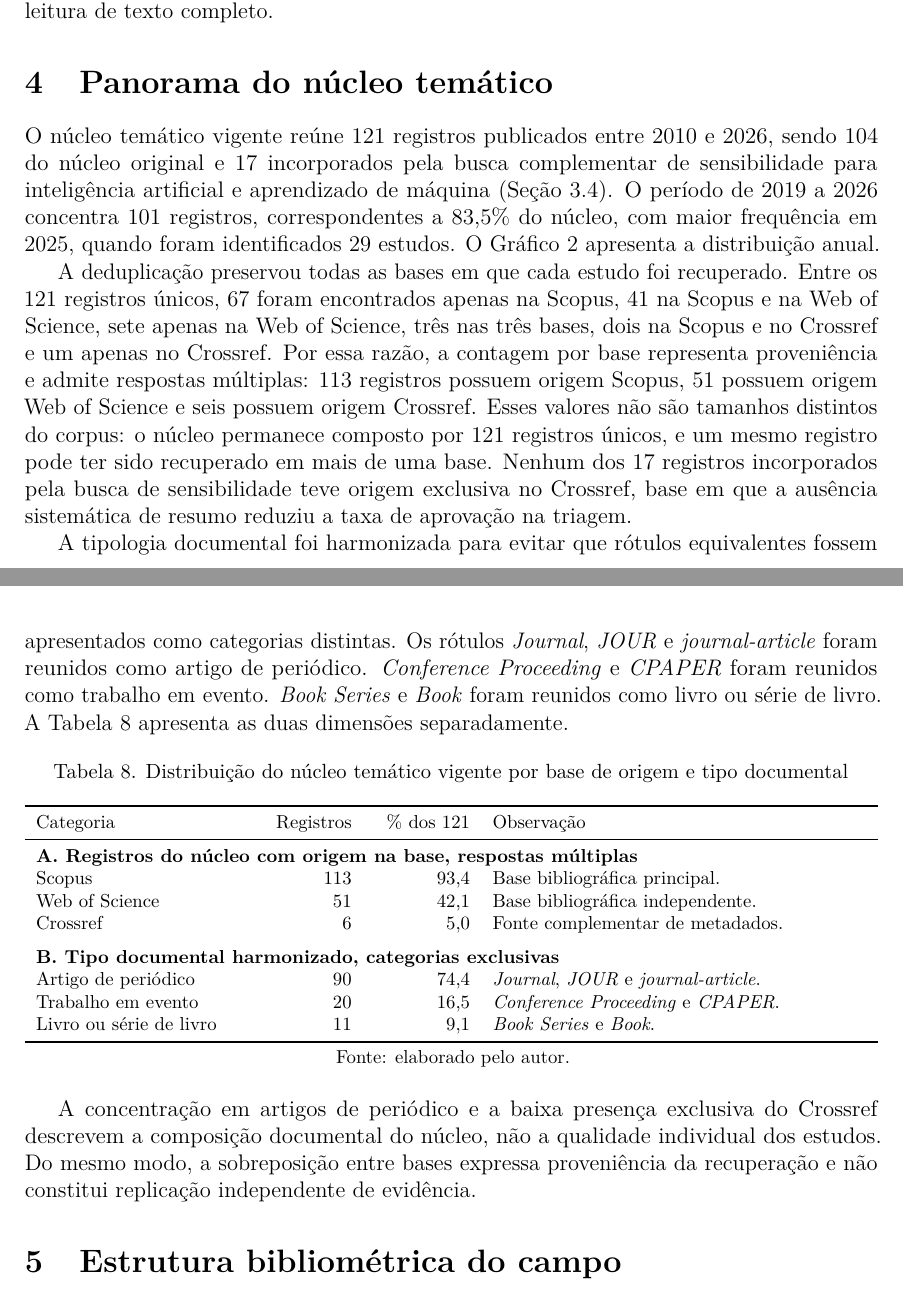
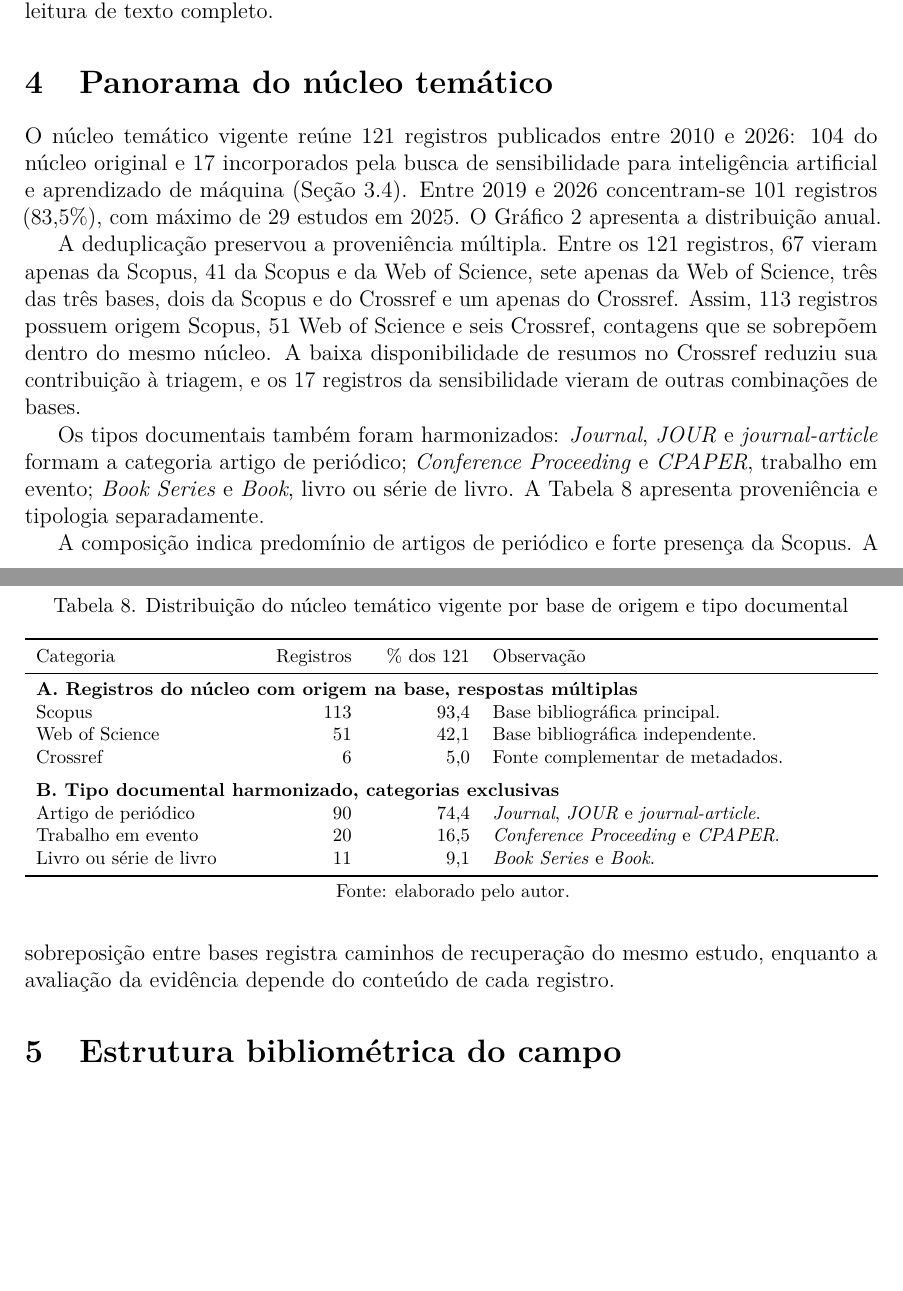
Before and after one commit to adinailson88/NOVA-revisao-bibliografica, a LaTeX document (latex-artigo/main.tex, which reads latex-artigo/sections/04_panorama.tex): two parts of pages 12 and 13 of 32, joined at a grey line, cut so that both start at the same text, the shorter picture padded with empty space. Compiled offline with pdfLaTeX.

Commit message:
Enxuga panorama documental

```diff
--- a/latex-artigo/sections/04_panorama.tex
+++ b/latex-artigo/sections/04_panorama.tex
@@ -1,7 +1,7 @@
 \section{Panorama do núcleo temático}
 \label{sec:panorama}
 
-O núcleo temático vigente reúne 121 registros publicados entre 2010 e 2026, sendo 104 do núcleo original e 17 incorporados pela busca complementar de sensibilidade para inteligência artificial e aprendizado de máquina (Seção~\ref{sec:buscaia}). O período de 2019 a 2026 concentra 101 registros, correspondentes a 83,5\% do núcleo, com maior frequência em 2025, quando foram identificados 29 estudos. O Gráfico~\ref{fig:temporal} apresenta a distribuição anual.
+O núcleo temático vigente reúne 121 registros publicados entre 2010 e 2026: 104 do núcleo original e 17 incorporados pela busca de sensibilidade para inteligência artificial e aprendizado de máquina (Seção~\ref{sec:buscaia}). Entre 2019 e 2026 concentram-se 101 registros (83,5\%), com máximo de 29 estudos em 2025. O Gráfico~\ref{fig:temporal} apresenta a distribuição anual.
 
 \begin{figure}[htbp]
 \centering
@@ -10,9 +10,9 @@ O núcleo temático vigente reúne 121 registros publicados entre 2010 e 2026, s
 \label{fig:temporal}
 \end{figure}
 
-A deduplicação preservou todas as bases em que cada estudo foi recuperado. Entre os 121 registros únicos, 67 foram encontrados apenas na Scopus, 41 na Scopus e na Web of Science, sete apenas na Web of Science, três nas três bases, dois na Scopus e no Crossref e um apenas no Crossref. Por essa razão, a contagem por base representa proveniência e admite respostas múltiplas: 113 registros possuem origem Scopus, 51 possuem origem Web of Science e seis possuem origem Crossref. Esses valores não são tamanhos distintos do corpus: o núcleo permanece composto por 121 registros únicos, e um mesmo registro pode ter sido recuperado em mais de uma base. Nenhum dos 17 registros incorporados pela busca de sensibilidade teve origem exclusiva no Crossref, base em que a ausência sistemática de resumo reduziu a taxa de aprovação na triagem.
+A deduplicação preservou a proveniência múltipla. Entre os 121 registros, 67 vieram apenas da Scopus, 41 da Scopus e da Web of Science, sete apenas da Web of Science, três das três bases, dois da Scopus e do Crossref e um apenas do Crossref. Assim, 113 registros possuem origem Scopus, 51 Web of Science e seis Crossref, contagens que se sobrepõem dentro do mesmo núcleo. A baixa disponibilidade de resumos no Crossref reduziu sua contribuição à triagem, e os 17 registros da sensibilidade vieram de outras combinações de bases.
 
-A tipologia documental foi harmonizada para evitar que rótulos equivalentes fossem apresentados como categorias distintas. Os rótulos \textit{Journal}, \textit{JOUR} e \textit{journal-article} foram reunidos como artigo de periódico. \textit{Conference Proceeding} e \textit{CPAPER} foram reunidos como trabalho em evento. \textit{Book Series} e \textit{Book} foram reunidos como livro ou série de livro. A Tabela~\ref{tab:basetipo} apresenta as duas dimensões separadamente.
+Os tipos documentais também foram harmonizados: \textit{Journal}, \textit{JOUR} e \textit{journal-article} formam a categoria artigo de periódico; \textit{Conference Proceeding} e \textit{CPAPER}, trabalho em evento; \textit{Book Series} e \textit{Book}, livro ou série de livro. A Tabela~\ref{tab:basetipo} apresenta proveniência e tipologia separadamente.
 
 \begin{table}[htbp]
 \centering
@@ -37,4 +37,4 @@ Livro ou série de livro & 11 & 9,1 & \textit{Book Series} e \textit{Book}. \\
 \fonteautor
 \end{table}
 
-A concentração em artigos de periódico e a baixa presença exclusiva do Crossref descrevem a composição documental do núcleo, não a qualidade individual dos estudos. Do mesmo modo, a sobreposição entre bases expressa proveniência da recuperação e não constitui replicação independente de evidência.
+A composição indica predomínio de artigos de periódico e forte presença da Scopus. A sobreposição entre bases registra caminhos de recuperação do mesmo estudo, enquanto a avaliação da evidência depende do conteúdo de cada registro.
```
